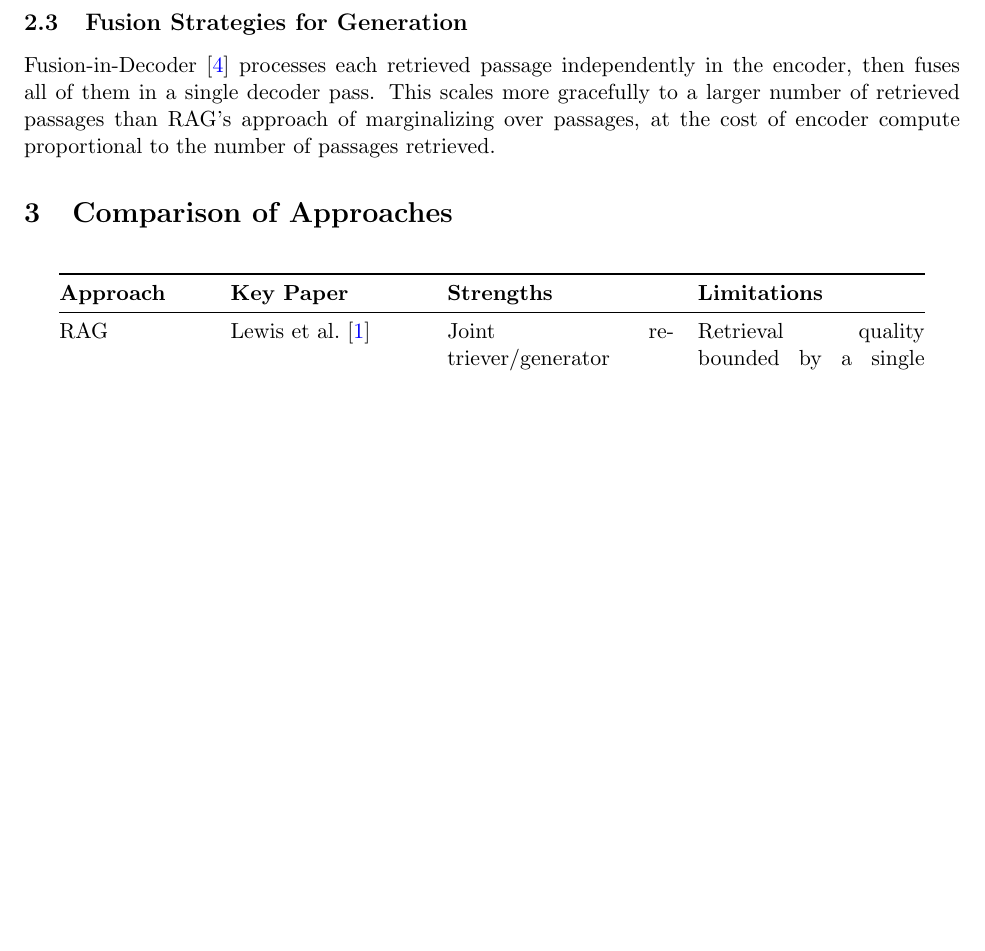
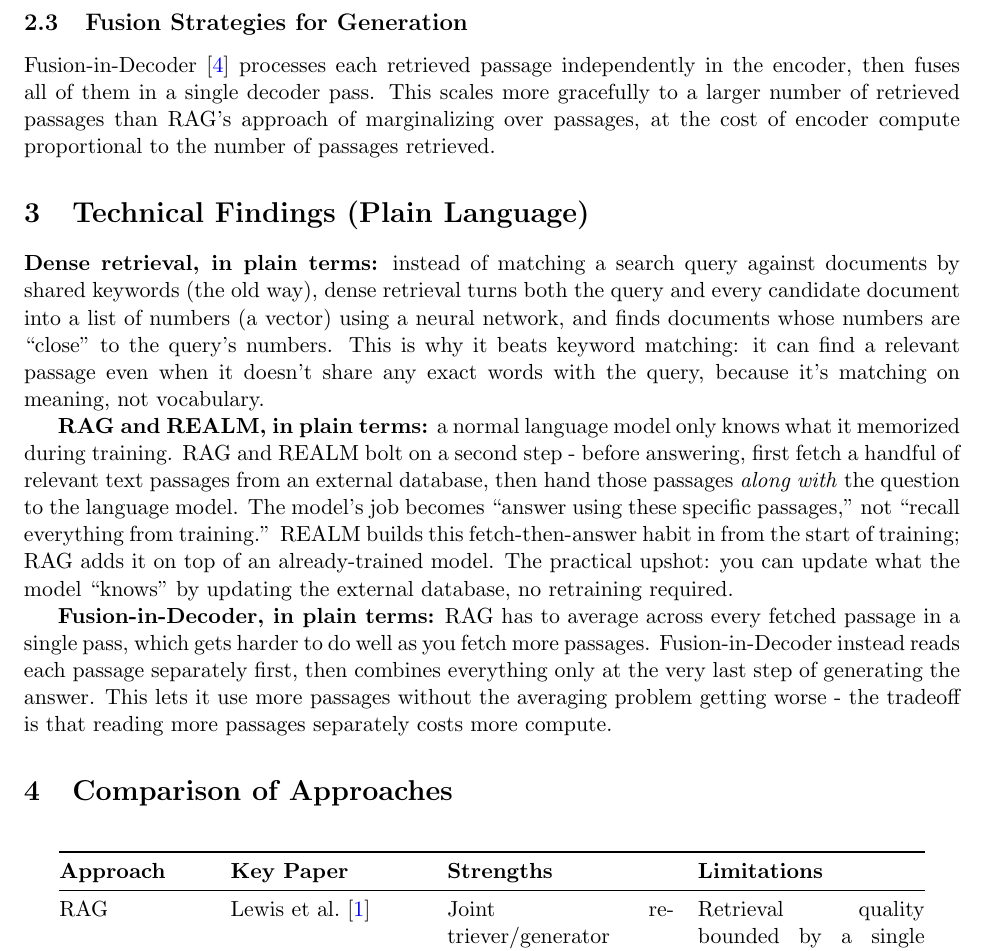
Before and after one commit to BleOdel/ai-research-assistant, a LaTeX problem sheet (report/report_example.tex): part of page 2 of 3, cut so that both start at the same text, the shorter picture padded with empty space. Compiled offline with pdfLaTeX.

Commit message:
Add /rank, subject-organized paper index, documents/ folder, Technical Findings section
Phase A of full ai-job-search command parity, plus four items requested
alongside it that touch the same state-writing logic /rank needed anyway:

- /rank: batch-triages a /research haul against the full 02-source-evaluation.md
  rubric via parallel agent dispatch (mirrors the original /rank.md's pattern),
  before committing to a full /synthesize pass.

- research/papers_by_subject.md: a derived, subject-organized view of
  seen_sources.json - one table per tracked Research Interest (XR papers under
  the XR table, ML papers under the ML table), regenerated by /research, /rank,
  and /synthesize (05-subject-index.md documents the format/classification
  rules). Never hand-edited; always a full rebuild from seen_sources.json so
  there's one source of truth, not two that can drift.

- documents/{cv,linkedin,publications}/: mirrors the original template's
  documents/ folder, feeding a new /setup Path A that extracts identity/
  background/research-interests from real material instead of self-description,
  with the same inference-labeling discipline as the original ("[Inferred from
  documents/publications/<file> - review before relying on this]"). Content is
  gitignored (folder structure and README stay tracked); security_guards.py's
  REQUIRED_IGNORE_RULES updated to match, verified against real nested paths
  with git check-ignore before committing - the same check that caught the
  reports/**/* bug earlier.

- Technical Findings (Plain Language): a new standard report section explaining
  each approach's core mechanism in accessible, minimal-jargon prose - same
  facts and citations as the technical sections, different register. Added to
  03-report-templates.md's structure and to report_example.tex (verified
  compiling, 2->3 pages). Report length targets bumped (quick brief ~3->4-5
  pages, deep review 8+->10+) to reflect the added section and a general push
  toward fuller coverage per thematic section rather than one paper standing in
  for a whole approach.

Co-Authored-By: Claude Sonnet 5 <noreply@anthropic.com>

```diff
--- a/report/report_example.tex
+++ b/report/report_example.tex
@@ -76,6 +76,30 @@ scales more gracefully to a larger number of retrieved passages than RAG's appro
 marginalizing over passages, at the cost of encoder compute proportional to the number
 of passages retrieved.
 
+\section{Technical Findings (Plain Language)}
+\textbf{Dense retrieval, in plain terms:} instead of matching a search query against
+documents by shared keywords (the old way), dense retrieval turns both the query and
+every candidate document into a list of numbers (a vector) using a neural network, and
+finds documents whose numbers are ``close'' to the query's numbers. This is why it
+beats keyword matching: it can find a relevant passage even when it doesn't share any
+exact words with the query, because it's matching on meaning, not vocabulary.
+
+\textbf{RAG and REALM, in plain terms:} a normal language model only knows what it
+memorized during training. RAG and REALM bolt on a second step - before answering,
+first fetch a handful of relevant text passages from an external database, then hand
+those passages \emph{along with} the question to the language model. The model's job
+becomes ``answer using these specific passages,'' not ``recall everything from
+training.'' REALM builds this fetch-then-answer habit in from the start of training;
+RAG adds it on top of an already-trained model. The practical upshot: you can update
+what the model ``knows'' by updating the external database, no retraining required.
+
+\textbf{Fusion-in-Decoder, in plain terms:} RAG has to average across every fetched
+passage in a single pass, which gets harder to do well as you fetch more passages.
+Fusion-in-Decoder instead reads each passage separately first, then combines
+everything only at the very last step of generating the answer. This lets it use more
+passages without the averaging problem getting worse - the tradeoff is that reading
+more passages separately costs more compute.
+
 \section{Comparison of Approaches}
 
 \begin{table}[h]
```
Also changed, not shown: .claude/commands/rank.md (added), .claude/commands/research.md, .claude/commands/setup.md, .claude/commands/synthesize.md, .claude/skills/research-assistant/02-source-evaluation.md, .claude/skills/research-assistant/03-report-templates.md, .claude/skills/research-assistant/05-subject-index.md (added), .claude/skills/research-assistant/SKILL.md, README.md, documents/README.md (added), 5 other files.
